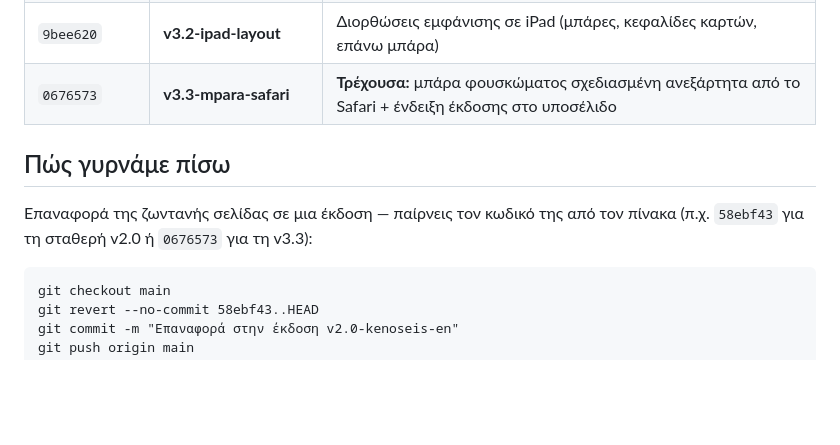
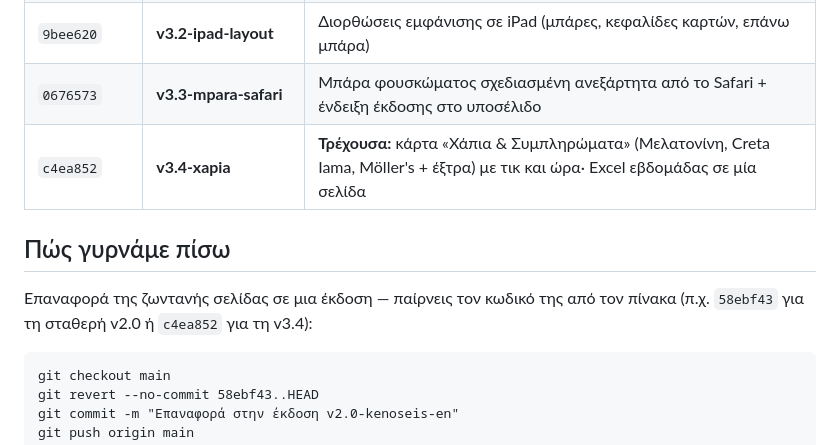
Before and after one commit to NikosSamaras/food-diary, a Markdown page: VERSIONS.md, the part around the change. Rendered like a GitHub page; blank space fills up the shorter version.

Commit message:
VERSIONS: add v3.4-xapia restore point
Co-Authored-By: Claude Fable 5.1 <noreply@anthropic.com>
Claude-Session: https://claude.ai/code/session_01MCpR2DLTe1jMhfNnJ6rQGL

```diff
--- a/VERSIONS.md
+++ b/VERSIONS.md
@@ -29,12 +29,13 @@
 | `204a2b9` | **v3.0-fouskoma** | Μπάρα φουσκώματος / αισθήματος πληρότητας 0–10 ανά ημέρα |
 | `78ce7df` | **v3.1-fouskoma-ana-gevma** | Μπάρα φουσκώματος 0–10 σε κάθε γεύμα (και ενδιάμεσο) |
 | `9bee620` | **v3.2-ipad-layout** | Διορθώσεις εμφάνισης σε iPad (μπάρες, κεφαλίδες καρτών, επάνω μπάρα) |
-| `0676573` | **v3.3-mpara-safari** | **Τρέχουσα:** μπάρα φουσκώματος σχεδιασμένη ανεξάρτητα από το Safari + ένδειξη έκδοσης στο υποσέλιδο |
+| `0676573` | **v3.3-mpara-safari** | Μπάρα φουσκώματος σχεδιασμένη ανεξάρτητα από το Safari + ένδειξη έκδοσης στο υποσέλιδο |
+| `c4ea852` | **v3.4-xapia** | **Τρέχουσα:** κάρτα «Χάπια & Συμπληρώματα» (Μελατονίνη, Creta Iama, Möller's + έξτρα) με τικ και ώρα· Excel εβδομάδας σε μία σελίδα |
 
 ## Πώς γυρνάμε πίσω
 
 Επαναφορά της ζωντανής σελίδας σε μια έκδοση — παίρνεις τον κωδικό της
-από τον πίνακα (π.χ. `58ebf43` για τη σταθερή v2.0 ή `0676573` για τη v3.3):
+από τον πίνακα (π.χ. `58ebf43` για τη σταθερή v2.0 ή `c4ea852` για τη v3.4):
 
     git checkout main
     git revert --no-commit 58ebf43..HEAD
```
